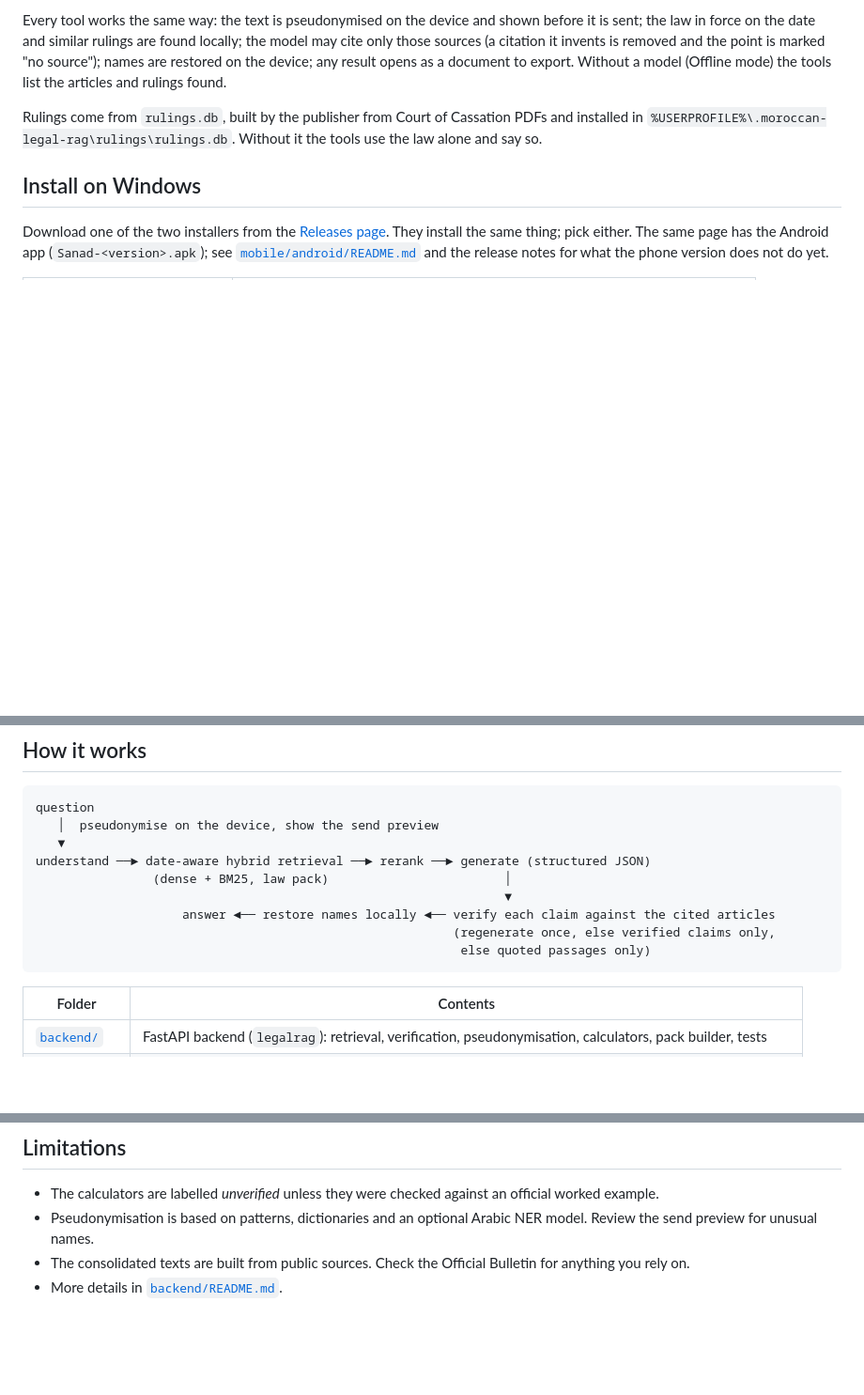
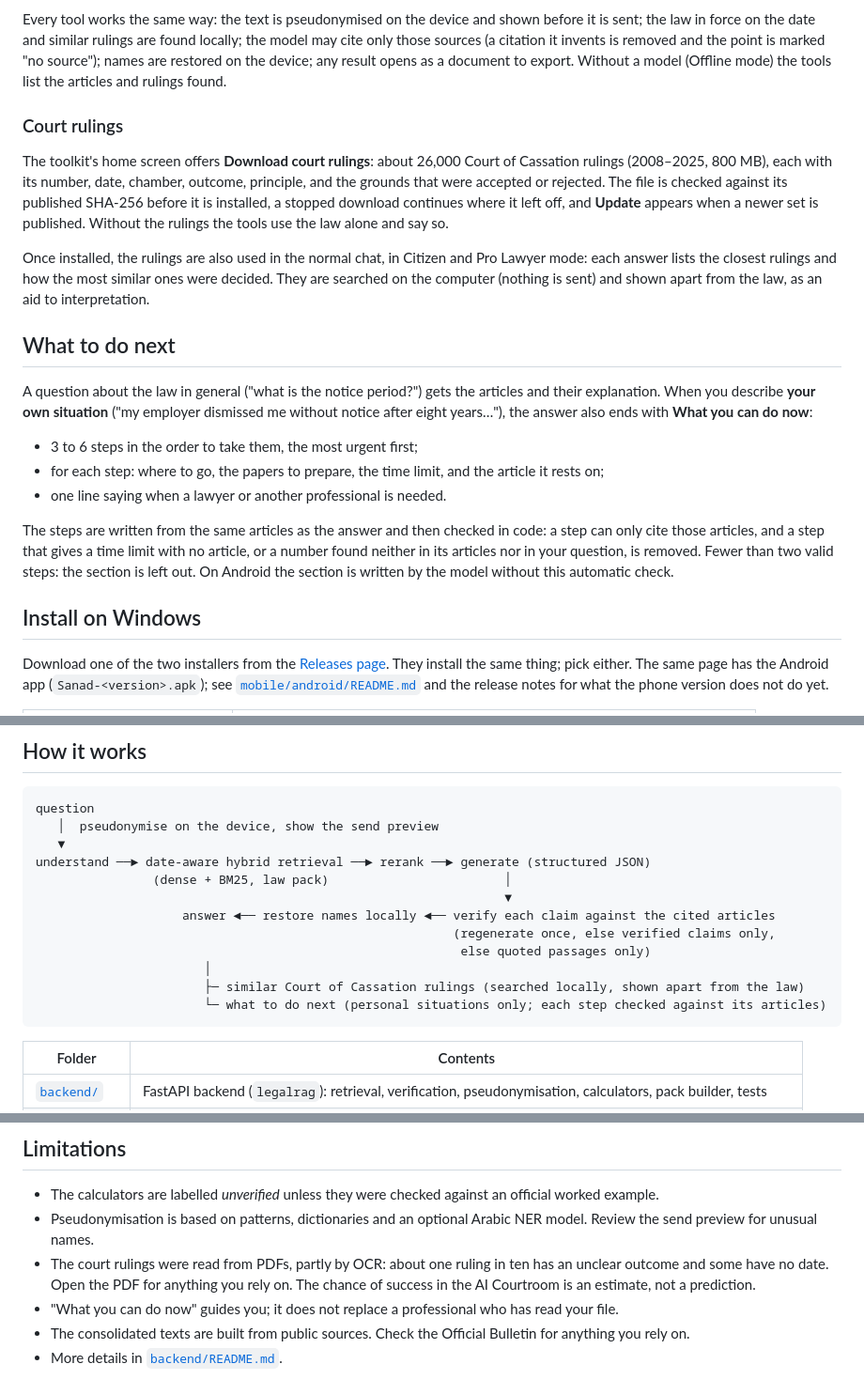
Before and after one commit to Ayyoubsghuri/Sanad, a Markdown page: README.md, 3 parts joined by grey strips. Shown at 94% size. Rendered like a GitHub page; blank space fills up the shorter version.

````diff
--- a/README.md
+++ b/README.md
@@ -72,8 +83,31 @@ the date and similar rulings are found locally; the model may cite only those so
 removed and the point is marked "no source"); names are restored on the device; any result opens as a document to
 export. Without a model (Offline mode) the tools list the articles and rulings found.
 
-Rulings come from `rulings.db`, built by the publisher from Court of Cassation PDFs and installed in
-`%USERPROFILE%\.moroccan-legal-rag\rulings\rulings.db`. Without it the tools use the law alone and say so.
+### Court rulings
+
+The toolkit's home screen offers **Download court rulings**: about 26,000 Court of Cassation rulings (2008–2025, 800 MB),
+each with its number, date, chamber, outcome, principle, and the grounds that were accepted or rejected. The file is
+checked against its published SHA-256 before it is installed, a stopped download continues where it left off, and
+**Update** appears when a newer set is published. Without the rulings the tools use the law alone and say so.
+
+Once installed, the rulings are also used in the normal chat, in Citizen and Pro Lawyer mode: each answer lists the
+closest rulings and how the most similar ones were decided. They are searched on the computer (nothing is sent) and
+shown apart from the law, as an aid to interpretation.
+
+## What to do next
+
+A question about the law in general ("what is the notice period?") gets the articles and their explanation. When you
+describe **your own situation** ("my employer dismissed me without notice after eight years…"), the answer also ends
+with **What you can do now**:
+
+- 3 to 6 steps in the order to take them, the most urgent first;
+- for each step: where to go, the papers to prepare, the time limit, and the article it rests on;
+- one line saying when a lawyer or another professional is needed.
+
+The steps are written from the same articles as the answer and then checked in code: a step can only cite those
+articles, and a step that gives a time limit with no article, or a number found neither in its articles nor in your
+question, is removed. Fewer than two valid steps: the section is left out. On Android the section is written by the
+model without this automatic check.
 
 ## Install on Windows
 
@@ -206,6 +240,9 @@ understand ──► date-aware hybrid retrieval ──► rerank ──► gene
                     answer ◄── restore names locally ◄── verify each claim against the cited articles
                                                          (regenerate once, else verified claims only,
                                                           else quoted passages only)
+                       │
+                       ├─ similar Court of Cassation rulings (searched locally, shown apart from the law)
+                       └─ what to do next (personal situations only; each step checked against its articles)
 ```
 
 | Folder | Contents |
@@ -220,5 +257,8 @@ understand ──► date-aware hybrid retrieval ──► rerank ──► gene
 - The calculators are labelled *unverified* unless they were checked against an official worked example.
 - Pseudonymisation is based on patterns, dictionaries and an optional Arabic NER model. Review the send preview for
   unusual names.
+- The court rulings were read from PDFs, partly by OCR: about one ruling in ten has an unclear outcome and some have no
+  date. Open the PDF for anything you rely on. The chance of success in the AI Courtroom is an estimate, not a prediction.
+- "What you can do now" guides you; it does not replace a professional who has read your file.
 - The consolidated texts are built from public sources. Check the Official Bulletin for anything you rely on.
 - More details in [`backend/README.md`](backend/README.md#honest-limitations).
````
Also changed, not shown: other parts of README.md (+12 -1 lines), installer/RELEASE_NOTES.md (+4 -0 lines), docs/screenshots/courtroom.png (added), docs/screenshots/next-steps.png (added), docs/screenshots/pro-toolkit.png (added), 2 other files.
